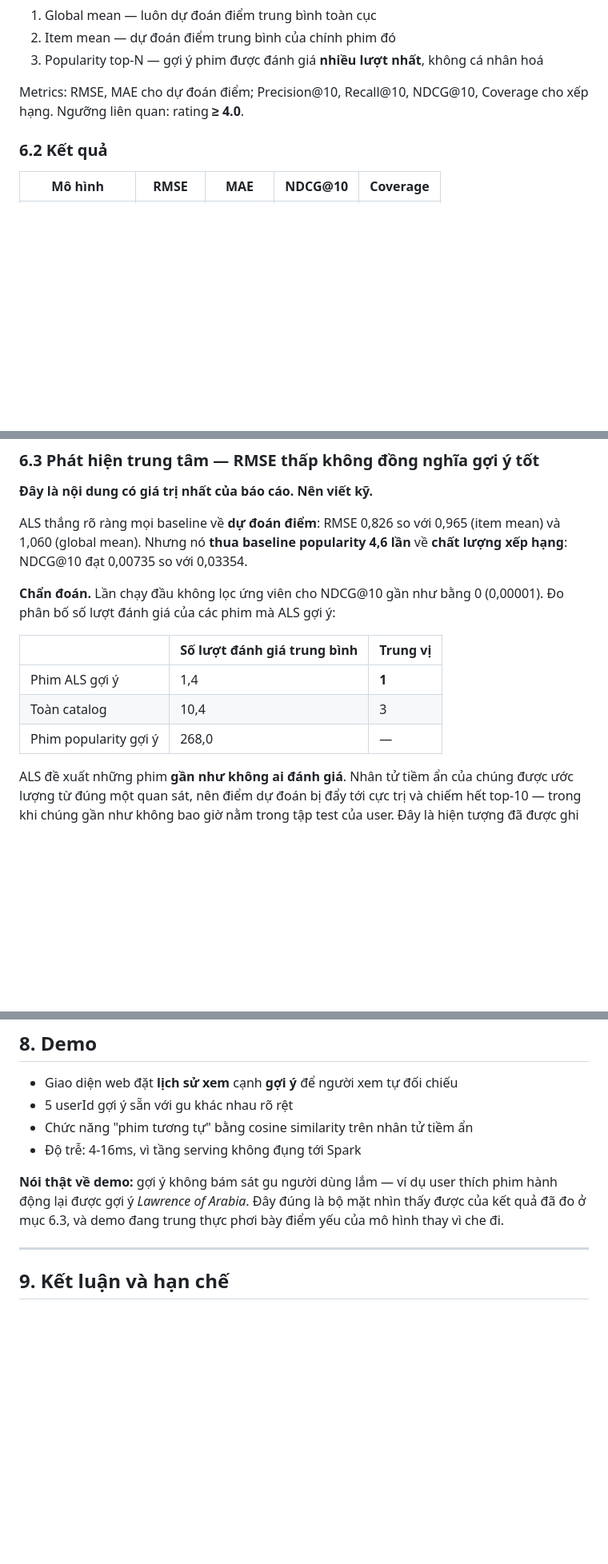
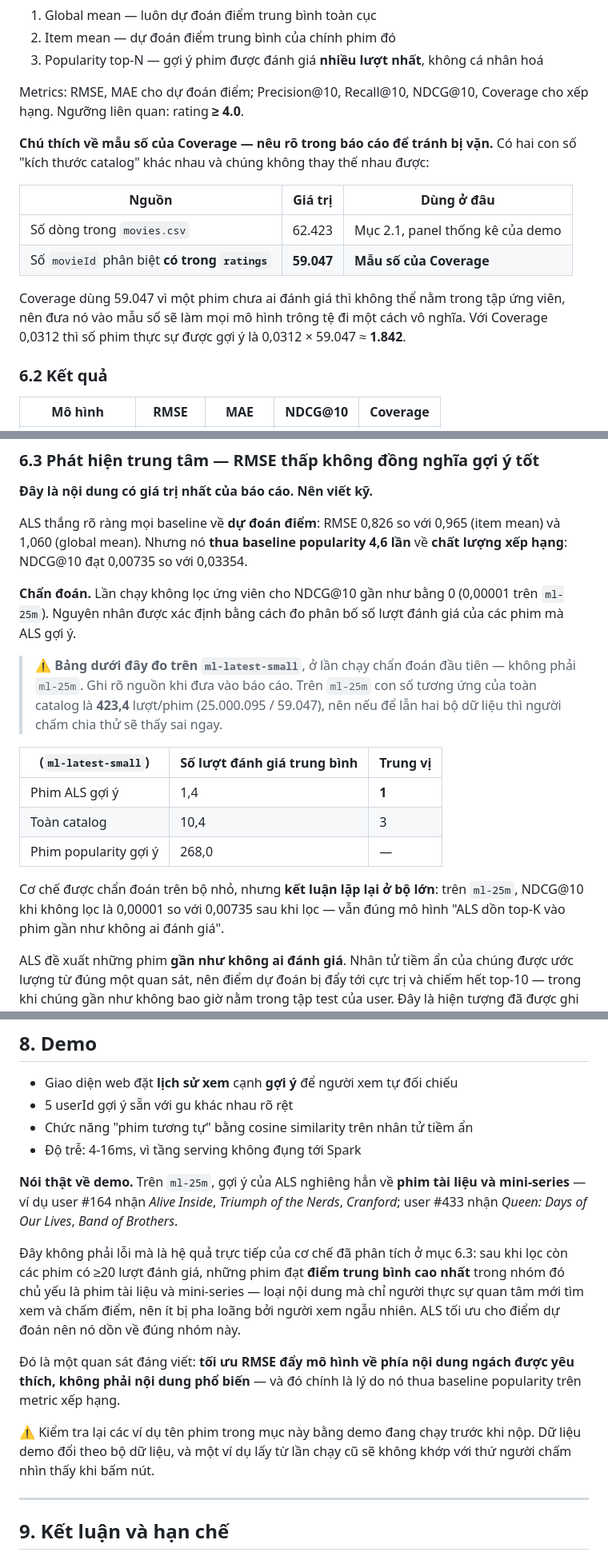
Before and after one commit to Duyhung54/BigData, a Markdown page: report/outline.md, 3 parts joined by grey strips. Shown at 80% size. Drawn GitHub-style; blank space fills up the shorter version.

Commit message:
docs: sửa lỗi ghi nhầm nguồn số liệu trong dàn ý báo cáo
Bảng chẩn đoán ở mục 6.3 là số của ml-latest-small nhưng được đặt dưới
tuyên bố 'mọi số đều từ ml-25m'. Đây là bảng bằng chứng cho luận điểm
trung tâm của báo cáo — người chấm chia 25.000.095/59.047 ra 423 sẽ thấy
con số 10,4 sai và toàn bộ lập luận lật ngược. Đã ghi rõ nguồn và bổ sung
số ml-25m tương ứng.

Ba sửa khác:
- Ví dụ demo (Lawrence of Arabia) là từ bộ nhỏ; thay bằng quan sát thật
  trên ml-25m: ALS dồn về phim tài liệu và mini-series, và giải thích vì sao
- Ghi rõ mẫu số Coverage là 59.047 (phim có rating) chứ không phải 62.423
- Nêu bất đối xứng 0,22% do coldStartStrategy=drop trong so sánh RMSE

Co-Authored-By: Claude Opus 5 <noreply@anthropic.com>

```diff
--- a/report/outline.md
+++ b/report/outline.md
@@ -201,6 +201,18 @@ một phần nhờ ưu thế không chính đáng:
 Metrics: RMSE, MAE cho dự đoán điểm; Precision@10, Recall@10, NDCG@10, Coverage
 cho xếp hạng. Ngưỡng liên quan: rating **≥ 4.0**.
 
+**Chú thích về mẫu số của Coverage — nêu rõ trong báo cáo để tránh bị vặn.**
+Có hai con số "kích thước catalog" khác nhau và chúng không thay thế nhau được:
+
+| Nguồn | Giá trị | Dùng ở đâu |
+|---|---|---|
+| Số dòng trong `movies.csv` | 62.423 | Mục 2.1, panel thống kê của demo |
+| Số `movieId` phân biệt **có trong `ratings`** | **59.047** | **Mẫu số của Coverage** |
+
+Coverage dùng 59.047 vì một phim chưa ai đánh giá thì không thể nằm trong tập
+ứng viên, nên đưa nó vào mẫu số sẽ làm mọi mô hình trông tệ đi một cách vô nghĩa.
+Với Coverage 0,0312 thì số phim thực sự được gợi ý là 0,0312 × 59.047 ≈ **1.842**.
+
 ### 6.2 Kết quả
 
 | Mô hình | RMSE | MAE | NDCG@10 | Coverage |
@@ -223,14 +235,24 @@ ALS thắng rõ ràng mọi baseline về **dự đoán điểm**: RMSE 0,826 so
 (item mean) và 1,060 (global mean). Nhưng nó **thua baseline popularity 4,6 lần**
 về **chất lượng xếp hạng**: NDCG@10 đạt 0,00735 so với 0,03354.
 
-**Chẩn đoán.** Lần chạy đầu không lọc ứng viên cho NDCG@10 gần như bằng 0
-(0,00001). Đo phân bố số lượt đánh giá của các phim mà ALS gợi ý:
+**Chẩn đoán.** Lần chạy không lọc ứng viên cho NDCG@10 gần như bằng 0 (0,00001
+trên `ml-25m`). Nguyên nhân được xác định bằng cách đo phân bố số lượt đánh giá
+của các phim mà ALS gợi ý.
 
-| | Số lượt đánh giá trung bình | Trung vị |
+> ⚠️ **Bảng dưới đây đo trên `ml-latest-small`**, ở lần chạy chẩn đoán đầu tiên —
+> không phải `ml-25m`. Ghi rõ nguồn khi đưa vào báo cáo. Trên `ml-25m` con số
+> tương ứng của toàn catalog là **423,4** lượt/phim (25.000.095 / 59.047), nên
+> nếu để lẫn hai bộ dữ liệu thì người chấm chia thử sẽ thấy sai ngay.
+
+| (`ml-latest-small`) | Số lượt đánh giá trung bình | Trung vị |
 |---|---|---|
 | Phim ALS gợi ý | 1,4 | **1** |
 | Toàn catalog | 10,4 | 3 |
 | Phim popularity gợi ý | 268,0 | — |
+
+Cơ chế được chẩn đoán trên bộ nhỏ, nhưng **kết luận lặp lại ở bộ lớn**: trên
+`ml-25m`, NDCG@10 khi không lọc là 0,00001 so với 0,00735 sau khi lọc — vẫn đúng
+mô hình "ALS dồn top-K vào phim gần như không ai đánh giá".
 
 ALS đề xuất những phim **gần như không ai đánh giá**. Nhân tử tiềm ẩn của chúng
 được ước lượng từ đúng một quan sát, nên điểm dự đoán bị đẩy tới cực trị và
@@ -352,10 +374,23 @@ giải thích được.
 - Chức năng "phim tương tự" bằng cosine similarity trên nhân tử tiềm ẩn
 - Độ trễ: 4-16ms, vì tầng serving không đụng tới Spark
 
-**Nói thật về demo:** gợi ý không bám sát gu người dùng lắm — ví dụ user thích
-phim hành động lại được gợi ý *Lawrence of Arabia*. Đây đúng là bộ mặt nhìn thấy
-được của kết quả đã đo ở mục 6.3, và demo đang trung thực phơi bày điểm yếu của
-mô hình thay vì che đi.
+**Nói thật về demo.** Trên `ml-25m`, gợi ý của ALS nghiêng hẳn về **phim tài liệu
+và mini-series** — ví dụ user #164 nhận *Alive Inside*, *Triumph of the Nerds*,
+*Cranford*; user #433 nhận *Queen: Days of Our Lives*, *Band of Brothers*.
+
+Đây không phải lỗi mà là hệ quả trực tiếp của cơ chế đã phân tích ở mục 6.3: sau
+khi lọc còn các phim có ≥20 lượt đánh giá, những phim đạt **điểm trung bình cao
+nhất** trong nhóm đó chủ yếu là phim tài liệu và mini-series — loại nội dung mà
+chỉ người thực sự quan tâm mới tìm xem và chấm điểm, nên ít bị pha loãng bởi
+người xem ngẫu nhiên. ALS tối ưu cho điểm dự đoán nên nó dồn về đúng nhóm này.
+
+Đó là một quan sát đáng viết: **tối ưu RMSE đẩy mô hình về phía nội dung ngách
+được yêu thích, không phải nội dung phổ biến** — và đó chính là lý do nó thua
+baseline popularity trên metric xếp hạng.
+
+⚠️ Kiểm tra lại các ví dụ tên phim trong mục này bằng demo đang chạy trước khi
+nộp. Dữ liệu demo đổi theo bộ dữ liệu, và một ví dụ lấy từ lần chạy cũ sẽ không
+khớp với thứ người chấm nhìn thấy khi bấm nút.
 
 ---
 
```
Also changed, not shown: other parts of report/outline.md (+8 -0 lines).
